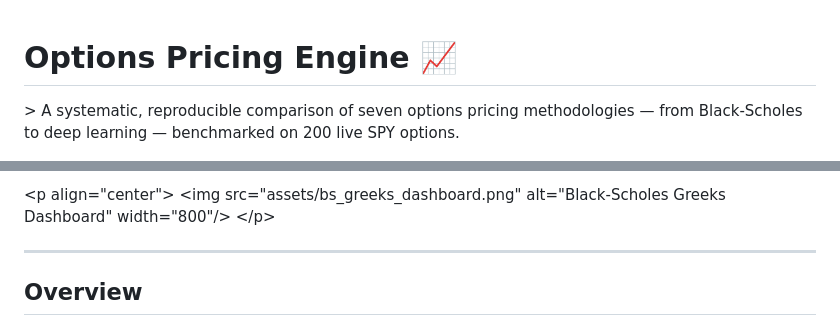
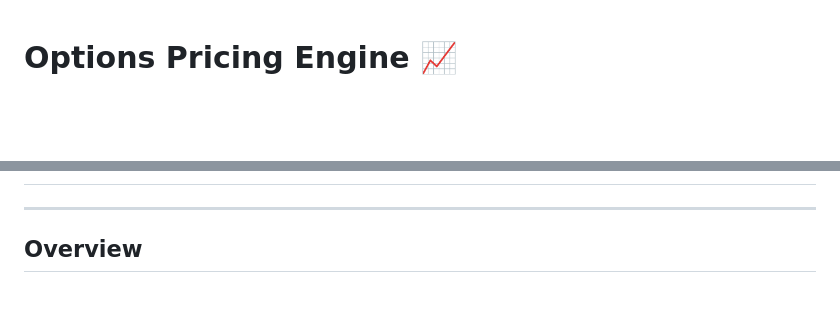
Before and after one commit to Chaithanya5gif/Options-pricing-engine, a Markdown page: README.md, 2 parts joined by grey strips. Drawn GitHub-style; blank space fills up the shorter version.

Commit message:
Update README by removing introductory content
Removed introductory sentence and badges from README.

```diff
--- a/README.md
+++ b/README.md
@@ -1,5 +1,4 @@
 # Options Pricing Engine 📈
 
 
-&gt; A systematic, reproducible comparison of seven options pricing methodologies — from Black-Scholes to deep learning — benchmarked on 200 live SPY options.
 
@@ -10,7 +5,6 @@
 
-&lt;p align="center"&gt;
-  &lt;img src="assets/bs_greeks_dashboard.png" alt="Black-Scholes Greeks Dashboard" width="800"/&gt;
-&lt;/p&gt;
+
+
 
 ---
 
```
Also changed, not shown: other parts of README.md (+0 -4 lines).
